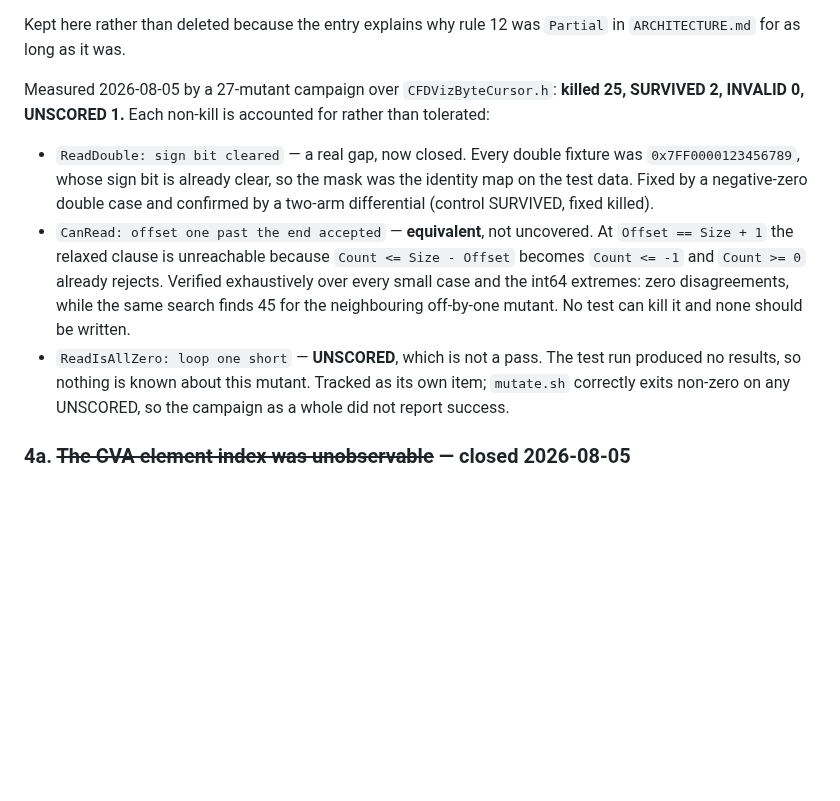
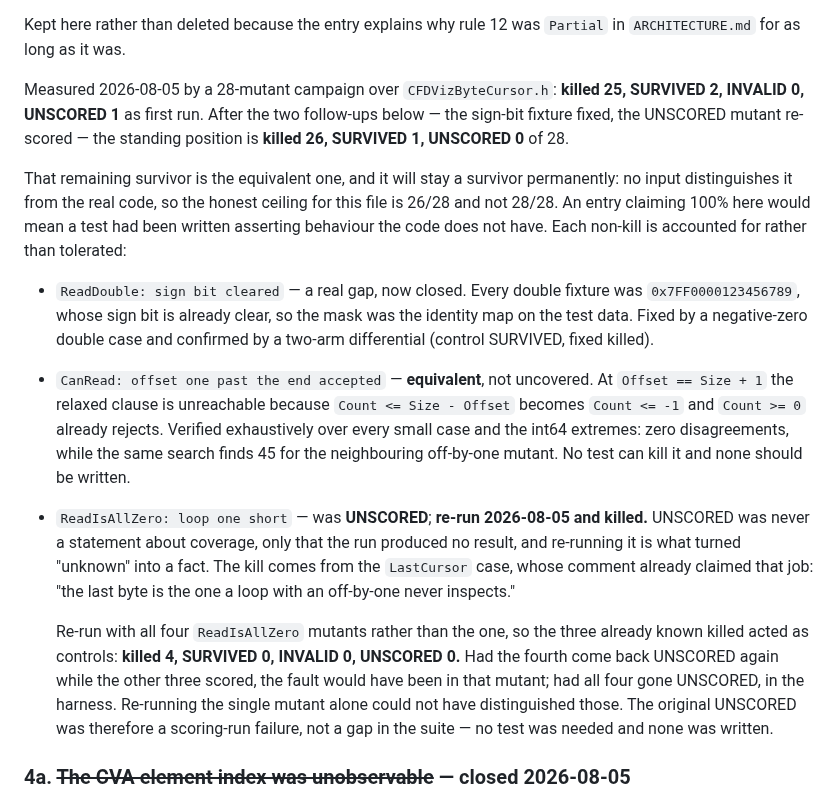
Before and after one commit to opensailing/wind, a Markdown page: FlowViz/Docs/BACKLOG.md, the part around the change. Drawn GitHub-style; blank space fills up the shorter version.

Commit message:
Re-score the UNSCORED byte cursor mutant, and fix the campaign arithmetic
The ReadIsAllZero loop-one-short mutant was recorded UNSCORED, which the
entry itself said "is not a pass". Re-run: KILLED. UNSCORED was never a
statement about coverage, only that the run produced no result. The kill
comes from the LastCursor case, whose comment already claimed exactly that
job -- "the last byte is the one a loop with an off-by-one never inspects" --
so the suite had this covered all along and the earlier campaign simply
failed to score it. No test was needed and none was written.

Re-ran all four ReadIsAllZero mutants rather than the one, so the three
already known killed served as controls: killed 4, SURVIVED 0, INVALID 0,
UNSCORED 0. That distinguishes hypotheses the single-mutant run could not:
one UNSCORED among three scored would implicate that mutant, four UNSCORED
would implicate the harness. Re-running it alone would have produced a green
line with nothing behind it.

Also fixes two numbers that were wrong in the direction that flatters. The
campaign was 28 mutants, not 27 -- 25 + 2 + 1 does not equal 27, and
`grep -c` on the mutant file confirms 28. And the standing position after
both follow-ups is killed 26 of 28, not 28 of 28: `CanRead: offset one past
the end` is the proven-equivalent mutant and will survive permanently,
because no input distinguishes it from the real code. So 26/28 is the honest
ceiling for this file. Stated in the entry, so that a later reader does not
treat the gap between 26 and 28 as work outstanding and close it by writing
a test asserting behaviour the code does not have.

```diff
--- a/FlowViz/Docs/BACKLOG.md
+++ b/FlowViz/Docs/BACKLOG.md
@@ -75,9 +75,16 @@ value comparison vacuous.
 Kept here rather than deleted because the entry explains why rule 12 was
 `Partial` in `ARCHITECTURE.md` for as long as it was.
 
-Measured 2026-08-05 by a 27-mutant campaign over `CFDVizByteCursor.h`:
-**killed 25, SURVIVED 2, INVALID 0, UNSCORED 1.** Each non-kill is accounted
-for rather than tolerated:
+Measured 2026-08-05 by a 28-mutant campaign over `CFDVizByteCursor.h`:
+**killed 25, SURVIVED 2, INVALID 0, UNSCORED 1** as first run. After the two
+follow-ups below — the sign-bit fixture fixed, the UNSCORED mutant re-scored
+— the standing position is **killed 26, SURVIVED 1, UNSCORED 0** of 28.
+
+That remaining survivor is the equivalent one, and it will stay a survivor
+permanently: no input distinguishes it from the real code, so the honest
+ceiling for this file is 26/28 and not 28/28. An entry claiming 100% here
+would mean a test had been written asserting behaviour the code does not
+have. Each non-kill is accounted for rather than tolerated:
 
 - `ReadDouble: sign bit cleared` — a real gap, now closed. Every double
   fixture was `0x7FF0000123456789`, whose sign bit is already clear, so the
@@ -90,10 +97,21 @@ for rather than tolerated:
   rejects. Verified exhaustively over every small case and the int64 extremes:
   zero disagreements, while the same search finds 45 for the neighbouring
   off-by-one mutant. No test can kill it and none should be written.
-- `ReadIsAllZero: loop one short` — **UNSCORED**, which is not a pass. The
-  test run produced no results, so nothing is known about this mutant. Tracked
-  as its own item; `mutate.sh` correctly exits non-zero on any UNSCORED, so
-  the campaign as a whole did not report success.
+- `ReadIsAllZero: loop one short` — was **UNSCORED**; **re-run 2026-08-05 and
+  killed.** UNSCORED was never a statement about coverage, only that the run
+  produced no result, and re-running it is what turned "unknown" into a fact.
+  The kill comes from the `LastCursor` case, whose comment already claimed
+  that job: "the last byte is the one a loop with an off-by-one never
+  inspects."
+
+  Re-run with all four `ReadIsAllZero` mutants rather than the one, so the
+  three already known killed acted as controls: **killed 4, SURVIVED 0,
+  INVALID 0, UNSCORED 0.** Had the fourth come back UNSCORED again while the
+  other three scored, the fault would have been in that mutant; had all four
+  gone UNSCORED, in the harness. Re-running the single mutant alone could not
+  have distinguished those. The original UNSCORED was therefore a
+  scoring-run failure, not a gap in the suite — no test was needed and none
+  was written.
 
 ### 4a. ~~The CVA element index was unobservable~~ — closed 2026-08-05
 
```
